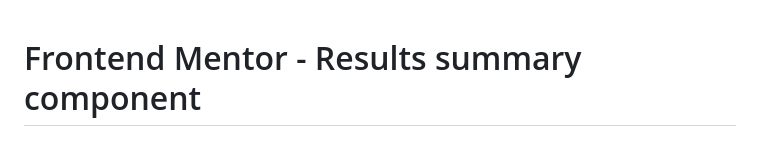
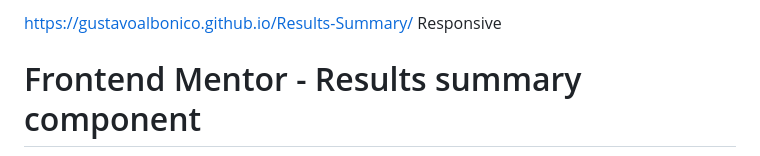
Before and after one commit to GustavoAlbonico/Results-Summary, a Markdown page: README.md, the part around the change. GitHub-like rendering.

```diff
--- a/README.md
+++ b/README.md
@@ -1,3 +1,4 @@
+https://gustavoalbonico.github.io/Results-Summary/ Responsive
 # Frontend Mentor - Results summary component
 
 ![Design preview for the Results summary component coding challenge](./design/desktop-preview.jpg)
```
